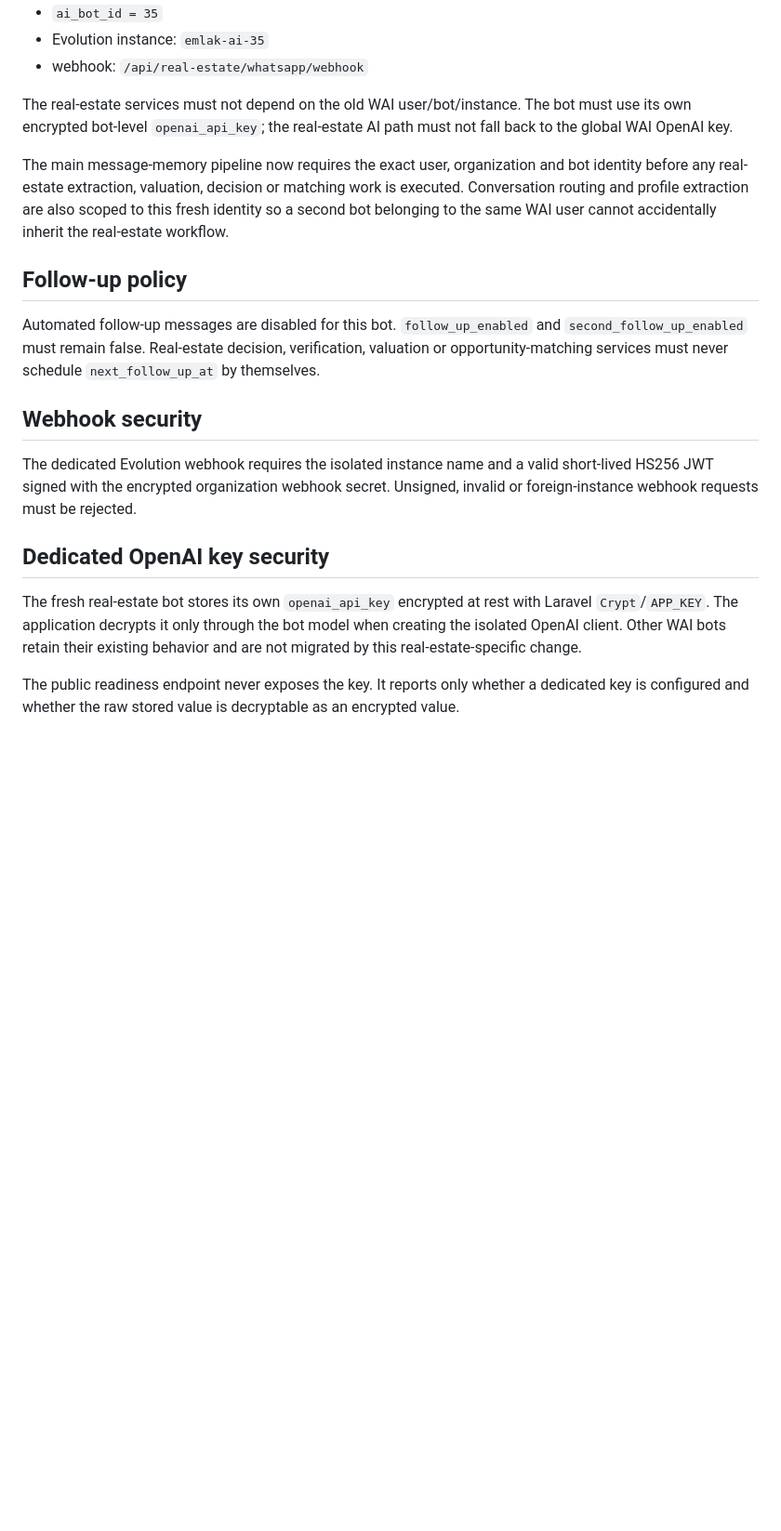
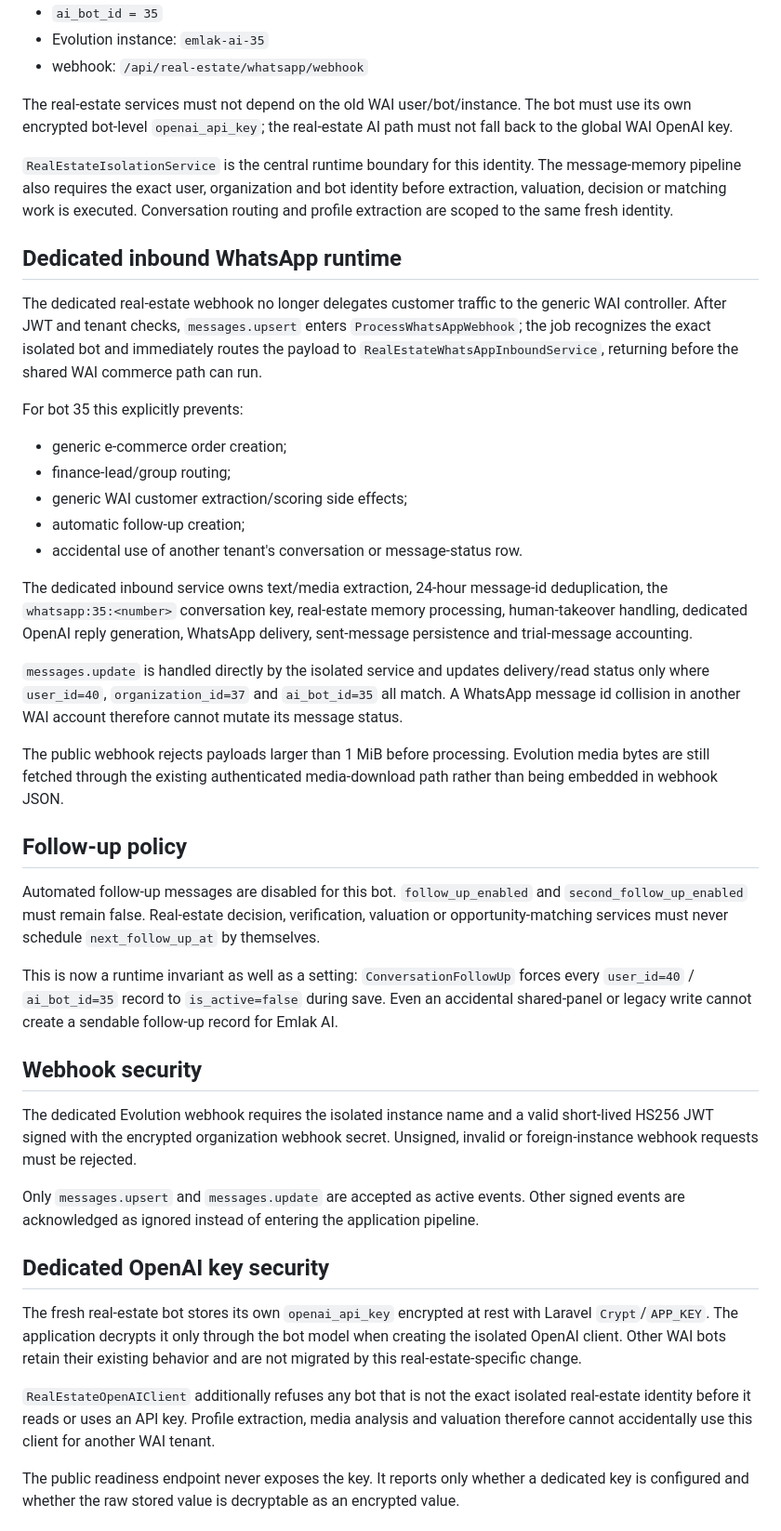
Before and after one commit to asilkangrup/asilkansoft-ai, a Markdown page: docs/REAL_ESTATE_ISOLATED_PRODUCTION.md, the part around one of its changes. Shown at 93% size. GitHub-like rendering; blank space fills up the shorter version.

```diff
--- a/docs/REAL_ESTATE_ISOLATED_PRODUCTION.md
+++ b/docs/REAL_ESTATE_ISOLATED_PRODUCTION.md
@@ -14,19 +14,43 @@ Only the following production identity is allowed to use the real-estate pipelin
 
 The real-estate services must not depend on the old WAI user/bot/instance. The bot must use its own encrypted bot-level `openai_api_key`; the real-estate AI path must not fall back to the global WAI OpenAI key.
 
-The main message-memory pipeline now requires the exact user, organization and bot identity before any real-estate extraction, valuation, decision or matching work is executed. Conversation routing and profile extraction are also scoped to this fresh identity so a second bot belonging to the same WAI user cannot accidentally inherit the real-estate workflow.
+`RealEstateIsolationService` is the central runtime boundary for this identity. The message-memory pipeline also requires the exact user, organization and bot identity before extraction, valuation, decision or matching work is executed. Conversation routing and profile extraction are scoped to the same fresh identity.
+
+## Dedicated inbound WhatsApp runtime
+
+The dedicated real-estate webhook no longer delegates customer traffic to the generic WAI controller. After JWT and tenant checks, `messages.upsert` enters `ProcessWhatsAppWebhook`; the job recognizes the exact isolated bot and immediately routes the payload to `RealEstateWhatsAppInboundService`, returning before the shared WAI commerce path can run.
+
+For bot 35 this explicitly prevents:
+
+- generic e-commerce order creation;
+- finance-lead/group routing;
+- generic WAI customer extraction/scoring side effects;
+- automatic follow-up creation;
+- accidental use of another tenant's conversation or message-status row.
+
+The dedicated inbound service owns text/media extraction, 24-hour message-id deduplication, the `whatsapp:35:<number>` conversation key, real-estate memory processing, human-takeover handling, dedicated OpenAI reply generation, WhatsApp delivery, sent-message persistence and trial-message accounting.
+
+`messages.update` is handled directly by the isolated service and updates delivery/read status only where `user_id=40`, `organization_id=37` and `ai_bot_id=35` all match. A WhatsApp message id collision in another WAI account therefore cannot mutate its message status.
+
+The public webhook rejects payloads larger than 1 MiB before processing. Evolution media bytes are still fetched through the existing authenticated media-download path rather than being embedded in webhook JSON.
 
 ## Follow-up policy
 
 Automated follow-up messages are disabled for this bot. `follow_up_enabled` and `second_follow_up_enabled` must remain false. Real-estate decision, verification, valuation or opportunity-matching services must never schedule `next_follow_up_at` by themselves.
 
+This is now a runtime invariant as well as a setting: `ConversationFollowUp` forces every `user_id=40` / `ai_bot_id=35` record to `is_active=false` during save. Even an accidental shared-panel or legacy write cannot create a sendable follow-up record for Emlak AI.
+
 ## Webhook security
 
 The dedicated Evolution webhook requires the isolated instance name and a valid short-lived HS256 JWT signed with the encrypted organization webhook secret. Unsigned, invalid or foreign-instance webhook requests must be rejected.
 
+Only `messages.upsert` and `messages.update` are accepted as active events. Other signed events are acknowledged as ignored instead of entering the application pipeline.
+
 ## Dedicated OpenAI key security
 
 The fresh real-estate bot stores its own `openai_api_key` encrypted at rest with Laravel `Crypt`/`APP_KEY`. The application decrypts it only through the bot model when creating the isolated OpenAI client. Other WAI bots retain their existing behavior and are not migrated by this real-estate-specific change.
+
+`RealEstateOpenAIClient` additionally refuses any bot that is not the exact isolated real-estate identity before it reads or uses an API key. Profile extraction, media analysis and valuation therefore cannot accidentally use this client for another WAI tenant.
 
 The public readiness endpoint never exposes the key. It reports only whether a dedicated key is configured and whether the raw stored value is decryptable as an encrypted value.
 
```
Also changed, not shown: other parts of docs/REAL_ESTATE_ISOLATED_PRODUCTION.md (+13 -11 lines).
